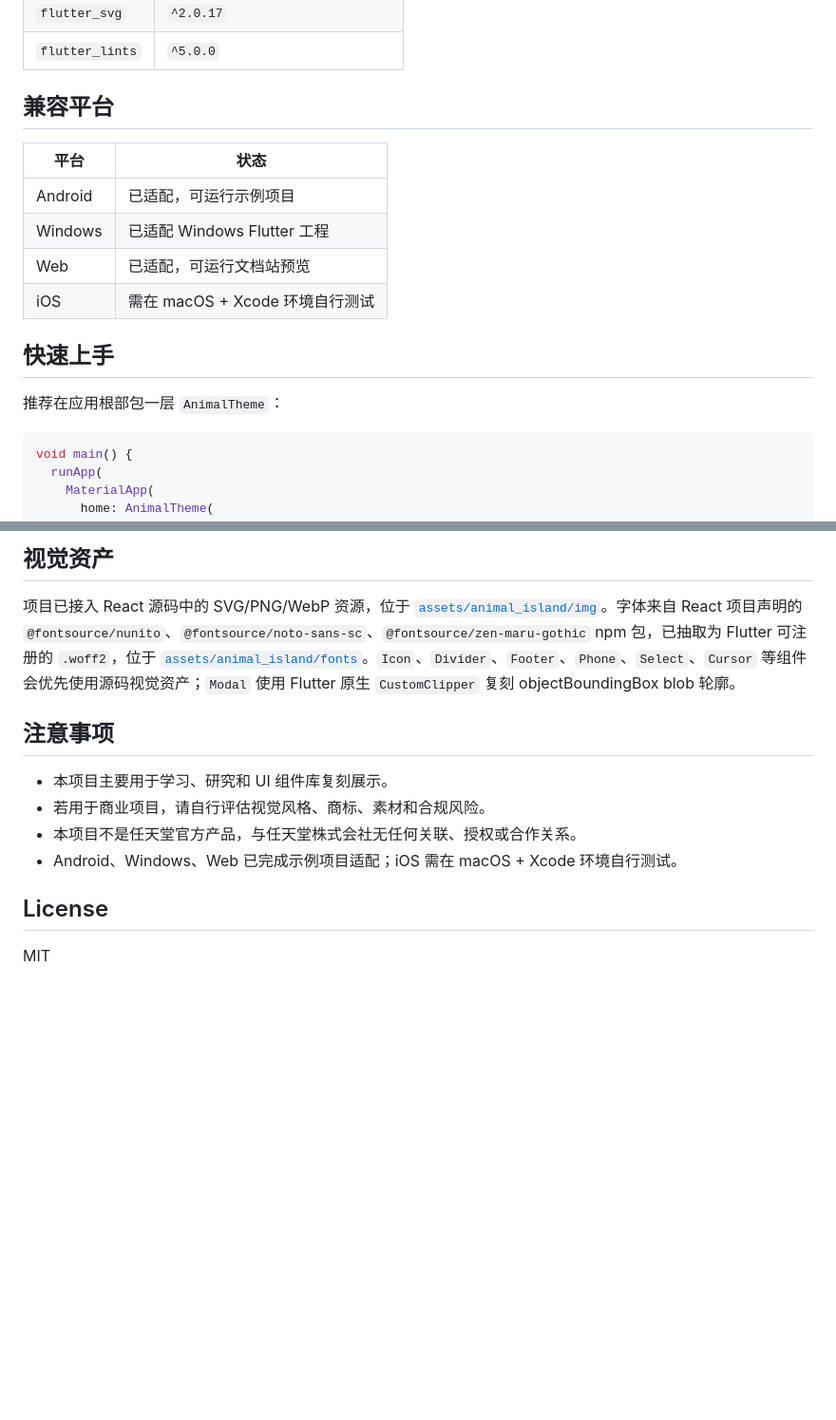
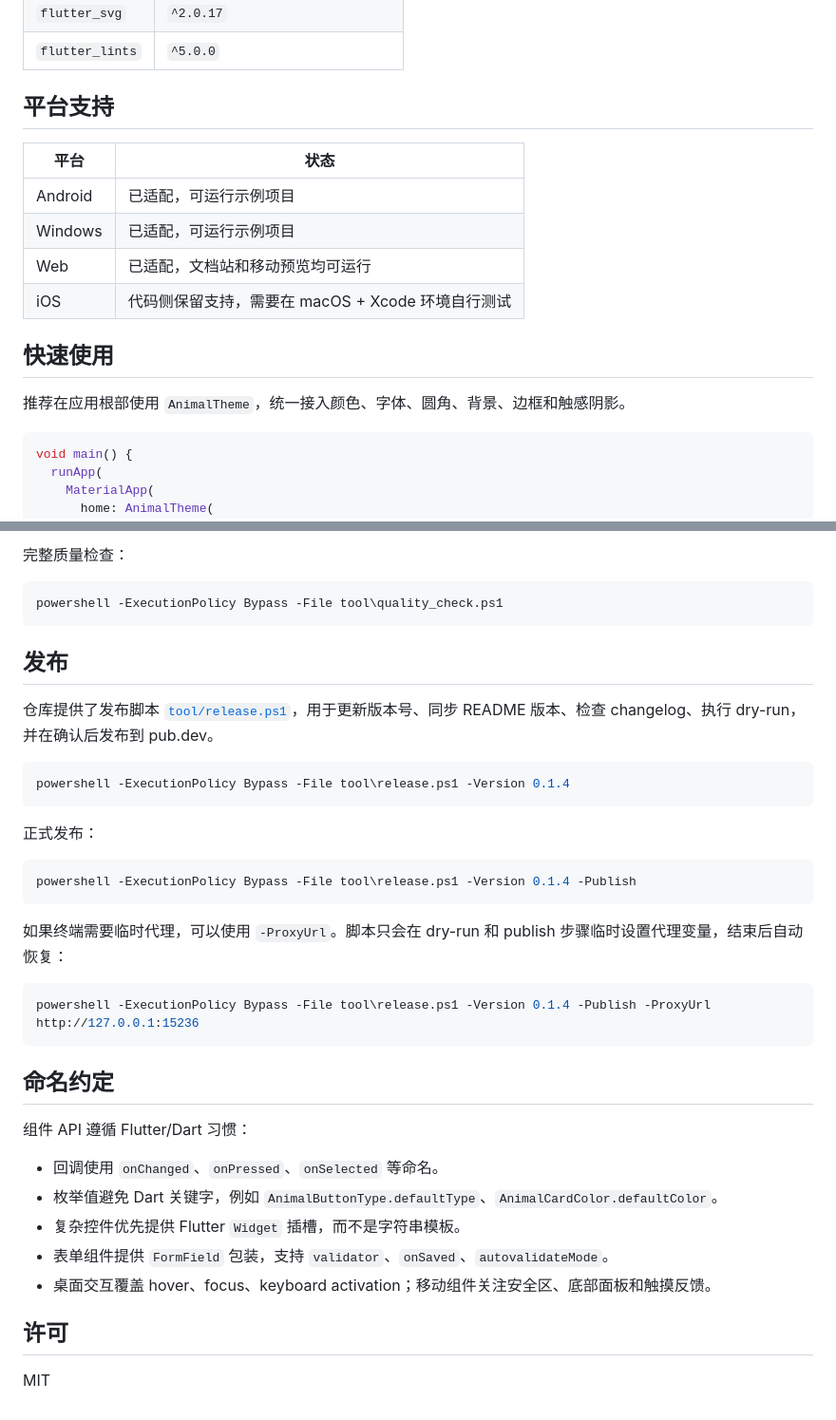
Before and after one commit to ohmangocat/animal_island_flutter, a Markdown page: README.md, 2 parts joined by grey strips. Shown at 95% size. Rendered like a GitHub page; blank space fills up the shorter version.

````diff
--- a/README.md
+++ b/README.md
@@ -67,18 +47,18 @@ dependencies:
 | `flutter_svg` | `^2.0.17` |
 | `flutter_lints` | `^5.0.0` |
 
-## 兼容平台
+## 平台支持
 
 | 平台 | 状态 |
 | --- | --- |
 | Android | 已适配，可运行示例项目 |
-| Windows | 已适配 Windows Flutter 工程 |
-| Web | 已适配，可运行文档站预览 |
-| iOS | 需在 macOS + Xcode 环境自行测试 |
+| Windows | 已适配，可运行示例项目 |
+| Web | 已适配，文档站和移动预览均可运行 |
+| iOS | 代码侧保留支持，需要在 macOS + Xcode 环境自行测试 |
 
-## 快速上手
+## 快速使用
 
-推荐在应用根部包一层 `AnimalTheme`：
+推荐在应用根部使用 `AnimalTheme`，统一接入颜色、字体、圆角、背景、边框和触感阴影。
 
 ```dart
 void main() {
@@ -269,16 +239,41 @@ flutter create --platforms=android,ios,windows .
 ```
 
-## 视觉资产
+完整质量检查：
 
-项目已接入 React 源码中的 SVG/PNG/WebP 资源，位于 [`assets/animal_island/img`](./assets/animal_island/img)。字体来自 React 项目声明的 `@fontsource/nunito`、`@fontsource/noto-sans-sc`、`@fontsource/zen-maru-gothic` npm 包，已抽取为 Flutter 可注册的 `.woff2`，位于 [`assets/animal_island/fonts`](./assets/animal_island/fonts)。`Icon`、`Divider`、`Footer`、`Phone`、`Select`、`Cursor` 等组件会优先使用源码视觉资产；`Modal` 使用 Flutter 原生 `CustomClipper` 复刻 objectBoundingBox blob 轮廓。
+```powershell
+powershell -ExecutionPolicy Bypass -File tool\quality_check.ps1
+```
 
-## 注意事项
+## 发布
 
-- 本项目主要用于学习、研究和 UI 组件库复刻展示。
-- 若用于商业项目，请自行评估视觉风格、商标、素材和合规风险。
-- 本项目不是任天堂官方产品，与任天堂株式会社无任何关联、授权或合作关系。
-- Android、Windows、Web 已完成示例项目适配；iOS 需在 macOS + Xcode 环境自行测试。
+仓库提供了发布脚本 [`tool/release.ps1`](./tool/release.ps1)，用于更新版本号、同步 README 版本、检查 changelog、执行 dry-run，并在确认后发布到 pub.dev。
 
-## License
+```powershell
+powershell -ExecutionPolicy Bypass -File tool\release.ps1 -Version 0.1.4
+```
+
+正式发布：
+
+```powershell
+powershell -ExecutionPolicy Bypass -File tool\release.ps1 -Version 0.1.4 -Publish
+```
+
+如果终端需要临时代理，可以使用 `-ProxyUrl`。脚本只会在 dry-run 和 publish 步骤临时设置代理变量，结束后自动恢复：
+
+```powershell
+powershell -ExecutionPolicy Bypass -File tool\release.ps1 -Version 0.1.4 -Publish -ProxyUrl http://127.0.0.1:15236
+```
+
+## 命名约定
+
+组件 API 遵循 Flutter/Dart 习惯：
+
+- 回调使用 `onChanged`、`onPressed`、`onSelected` 等命名。
+- 枚举值避免 Dart 关键字，例如 `AnimalButtonType.defaultType`、`AnimalCardColor.defaultColor`。
+- 复杂控件优先提供 Flutter `Widget` 插槽，而不是字符串模板。
+- 表单组件提供 `FormField` 包装，支持 `validator`、`onSaved`、`autovalidateMode`。
+- 桌面交互覆盖 hover、focus、keyboard activation；移动组件关注安全区、底部面板和触摸反馈。
+
+## 许可
 
 MIT
````
Also changed, not shown: other parts of README.md (+74 -104 lines).
